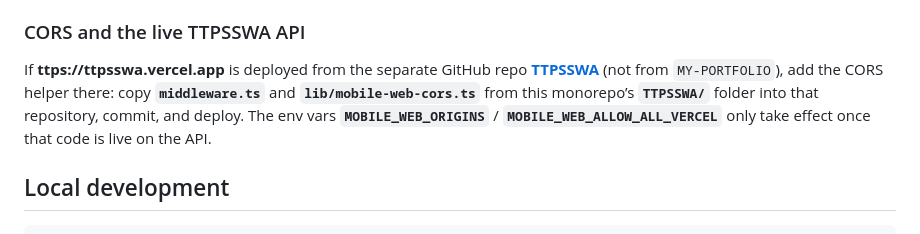
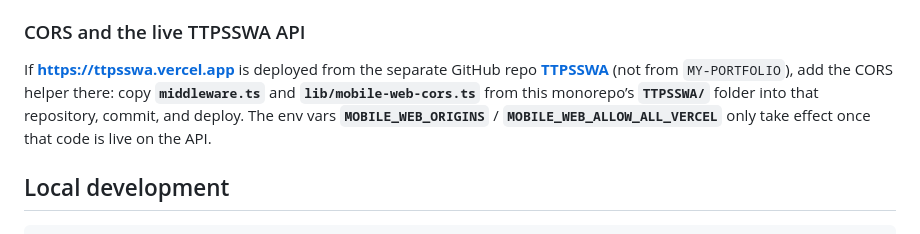
Before and after one commit to 9802dool/MY-PORTFOLIO, a Markdown page: ttpsswa-mobile/README.md, the part around the change. Rendered like a GitHub page.

Commit message:
docs: fix typo in TTPSSWA URL
Made-with: Cursor

```diff
--- a/ttpsswa-mobile/README.md
+++ b/ttpsswa-mobile/README.md
@@ -44,7 +44,7 @@ With **Root Directory** set to `ttpsswa-mobile` on Vercel, **production builds s
 
 ### CORS and the live TTPSSWA API
 
-If **ttps://ttpsswa.vercel.app** is deployed from the separate GitHub repo [**TTPSSWA**](https://github.com/9802dool/TTPSSWA) (not from `MY-PORTFOLIO`), add the CORS helper there: copy **`middleware.ts`** and **`lib/mobile-web-cors.ts`** from this monorepo’s **`TTPSSWA/`** folder into that repository, commit, and deploy. The env vars **`MOBILE_WEB_ORIGINS`** / **`MOBILE_WEB_ALLOW_ALL_VERCEL`** only take effect once that code is live on the API.
+If **https://ttpsswa.vercel.app** is deployed from the separate GitHub repo [**TTPSSWA**](https://github.com/9802dool/TTPSSWA) (not from `MY-PORTFOLIO`), add the CORS helper there: copy **`middleware.ts`** and **`lib/mobile-web-cors.ts`** from this monorepo’s **`TTPSSWA/`** folder into that repository, commit, and deploy. The env vars **`MOBILE_WEB_ORIGINS`** / **`MOBILE_WEB_ALLOW_ALL_VERCEL`** only take effect once that code is live on the API.
 
 ## Local development
 
```
